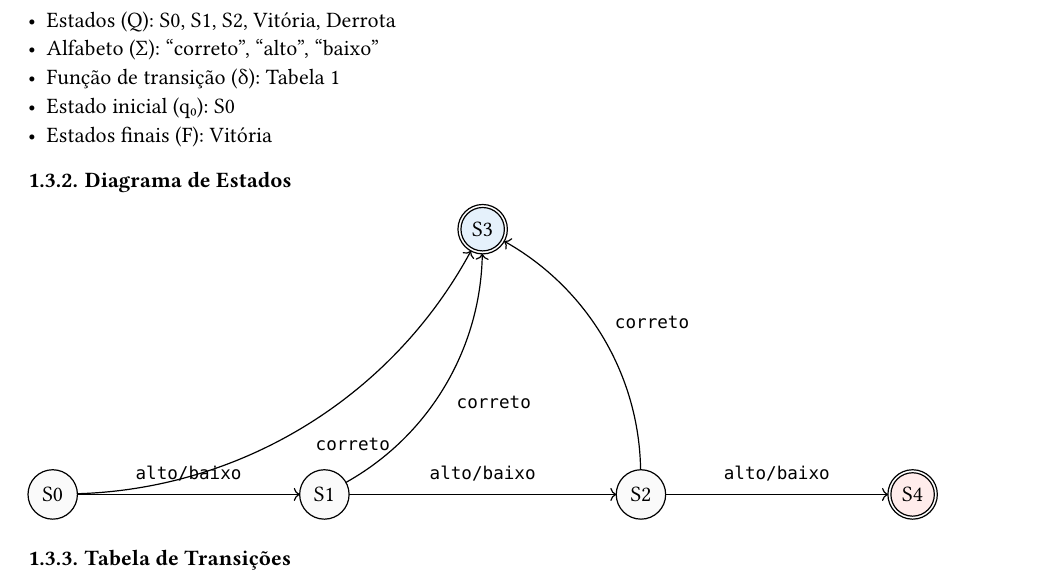
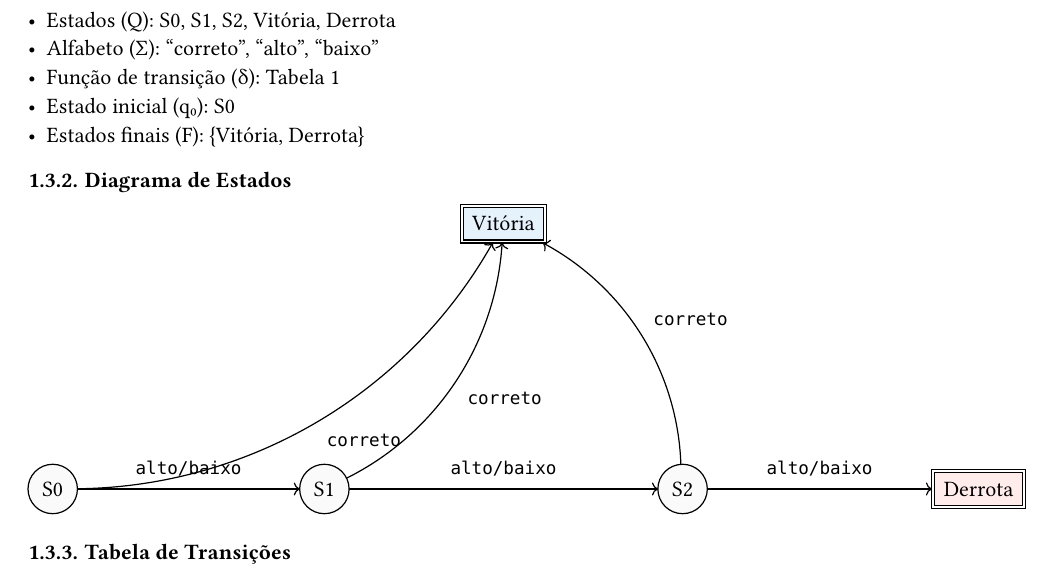
Before and after one commit to cockernutx/guessing-game, a Typst document (docs/documentation.typ): part of page 1 of 2, cut so that both start at the same text. The pictures show the PDF file docs/documentation.pdf that the author committed with the source.

Commit message:
Updated docs

```diff
--- a/docs/documentation.typ
+++ b/docs/documentation.typ
@@ -34,7 +34,7 @@ Onde:
   [Alfabeto (Σ): "correto", "alto", "baixo"],
   [Função de transição (δ): Tabela 1],
   [Estado inicial (q₀): S0],
-  [Estados finais (F): Vitória]
+  [Estados finais (F): {Vitória, Derrota}]
 )
 
 #import "@preview/fletcher:0.5.7" as fletcher: diagram, node, edge
@@ -50,8 +50,8 @@ Onde:
     node((0, 0), "S0", name: <S0>, fill: luma(98%)),
     node((2, 0), "S1", name: <S1>, fill: luma(98%)),
     node((4, 0), "S2", name: <S2>, fill: luma(98%)),
-    node((3, -2), "S3", name: <S3>, fill: blue.lighten(90%), extrude: (-2.5, 0)),
-    node((6, 0), "S4", name: <S4>, fill: red.lighten(90%), extrude: (-2.5, 0)),
+    node((3, -2), "Vitória", name: <V>, fill: blue.lighten(90%), extrude: (-2.5, 0)),
+    node((6, 0), "Derrota", name: <D>, fill: red.lighten(90%), extrude: (-2.5, 0)),
 
     // Transições principais
     edge(`alto/baixo`, "->", vertices: (<S0>, <S1>)),
@@ -64,4 +62,6 @@ Onde:
-    edge(vertices: (<S2>, <S3>,), `correto`, "->", bend: -30deg),
+   edge(`correto`, "->", bend: -30deg, vertices: (<S0>, <V>)),
+    edge(vertices:(<S1>, <V>), `correto`, "->", bend: -30deg),
+    edge(vertices: (<S2>, <V>,), `correto`, "->", bend: -30deg),
 )
 
 
```
Also changed, not shown: docs/documentation.pdf, docs/documentation.typ (4 more changed lines).
